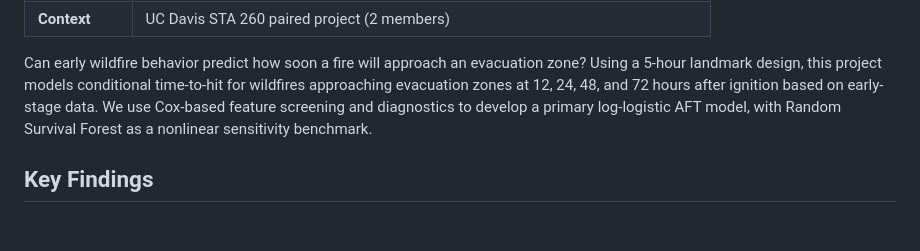
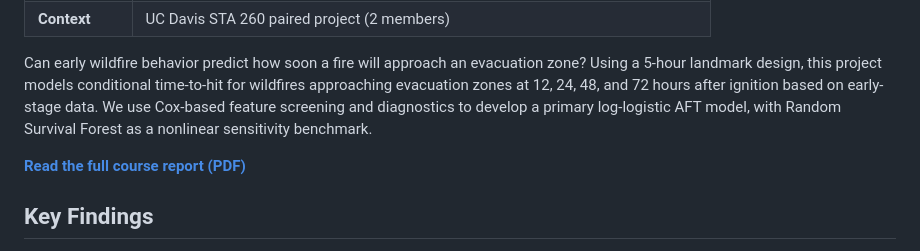
Before and after one commit to YuanyanZou/wildfire-survival-methods, a Markdown page: README.md, the part around the change. Drawn GitHub-style; blank space fills up the shorter version.

Commit message:
Move paper link to top of README

```diff
--- a/README.md
+++ b/README.md
@@ -11,6 +11,8 @@
 
 Can early wildfire behavior predict how soon a fire will approach an evacuation zone?
 Using a 5-hour landmark design, this project models conditional time-to-hit for wildfires approaching evacuation zones at 12, 24, 48, and 72 hours after ignition based on early-stage data. We use Cox-based feature screening and diagnostics to develop a primary log-logistic AFT model, with Random Survival Forest as a nonlinear sensitivity benchmark.
+
+**[Read the full course report (PDF)](paper/STA260_Wildfire_Survival.pdf)**
 
 ## Key Findings
 
```
